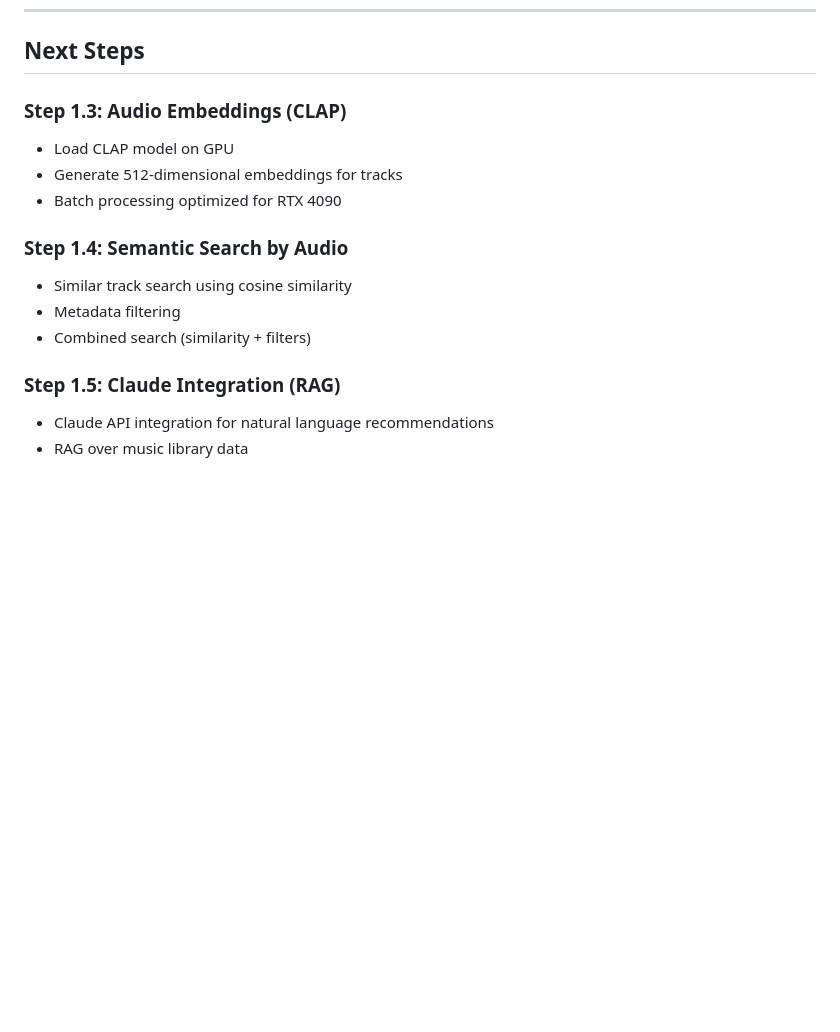
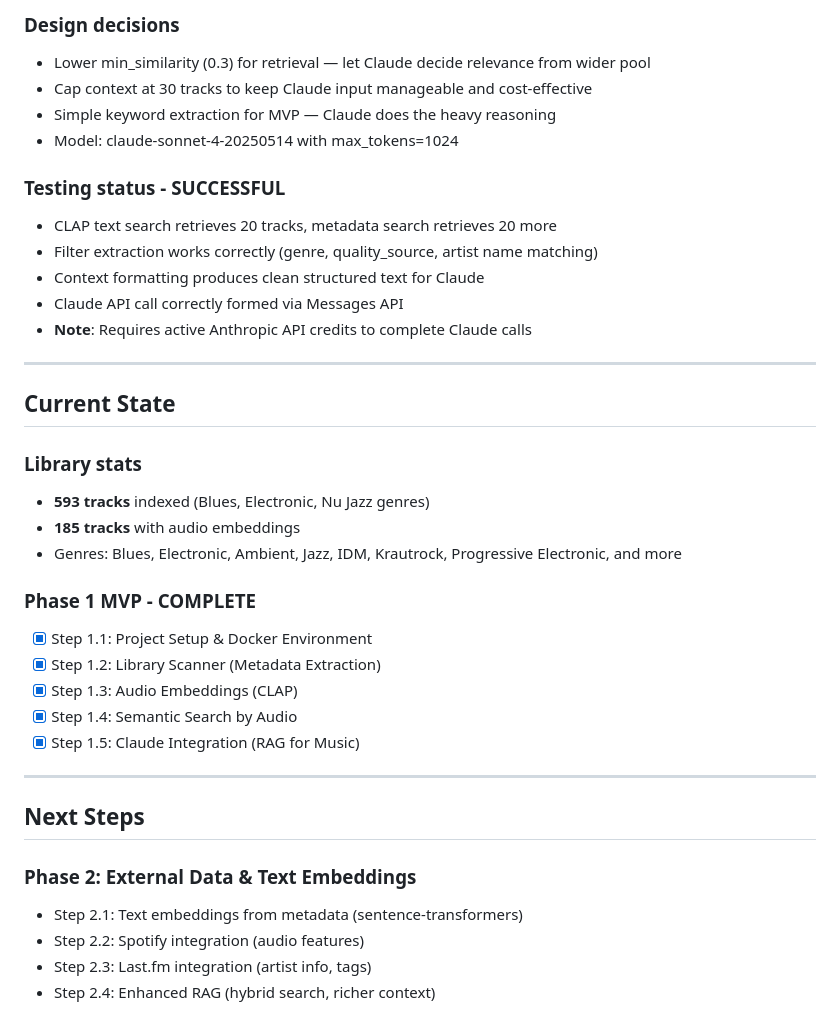
Before and after one commit to the7oker/sautium, a Markdown page: PROGRESS.md, the part around one of its changes. GitHub-like rendering; blank space fills up the shorter version.

Commit message:
Step 1.5: Claude Integration (RAG)

```diff
--- a/PROGRESS.md
+++ b/PROGRESS.md
@@ -84,15 +146,38 @@
+### Design decisions
+- Lower min_similarity (0.3) for retrieval — let Claude decide relevance from wider pool
+- Cap context at 30 tracks to keep Claude input manageable and cost-effective
+- Simple keyword extraction for MVP — Claude does the heavy reasoning
+- Model: claude-sonnet-4-20250514 with max_tokens=1024
+
+### Testing status - SUCCESSFUL
+- CLAP text search retrieves 20 tracks, metadata search retrieves 20 more
+- Filter extraction works correctly (genre, quality_source, artist name matching)
+- Context formatting produces clean structured text for Claude
+- Claude API call correctly formed via Messages API
+- **Note**: Requires active Anthropic API credits to complete Claude calls
+
+---
+
+## Current State
+
+### Library stats
+- **593 tracks** indexed (Blues, Electronic, Nu Jazz genres)
+- **185 tracks** with audio embeddings
+- Genres: Blues, Electronic, Ambient, Jazz, IDM, Krautrock, Progressive Electronic, and more
+
+### Phase 1 MVP - COMPLETE
+- [x] Step 1.1: Project Setup & Docker Environment
+- [x] Step 1.2: Library Scanner (Metadata Extraction)
+- [x] Step 1.3: Audio Embeddings (CLAP)
+- [x] Step 1.4: Semantic Search by Audio
+- [x] Step 1.5: Claude Integration (RAG for Music)
+
+---
+
 ## Next Steps
 
-### Step 1.3: Audio Embeddings (CLAP)
-- Load CLAP model on GPU
-- Generate 512-dimensional embeddings for tracks
-- Batch processing optimized for RTX 4090
-
-### Step 1.4: Semantic Search by Audio
-- Similar track search using cosine similarity
-- Metadata filtering
-- Combined search (similarity + filters)
-
-### Step 1.5: Claude Integration (RAG)
-- Claude API integration for natural language recommendations
-- RAG over music library data
+### Phase 2: External Data & Text Embeddings
+- Step 2.1: Text embeddings from metadata (sentence-transformers)
+- Step 2.2: Spotify integration (audio features)
+- Step 2.3: Last.fm integration (artist info, tags)
+- Step 2.4: Enhanced RAG (hybrid search, richer context)
```
Also changed, not shown: other parts of PROGRESS.md (+62 -0 lines).
